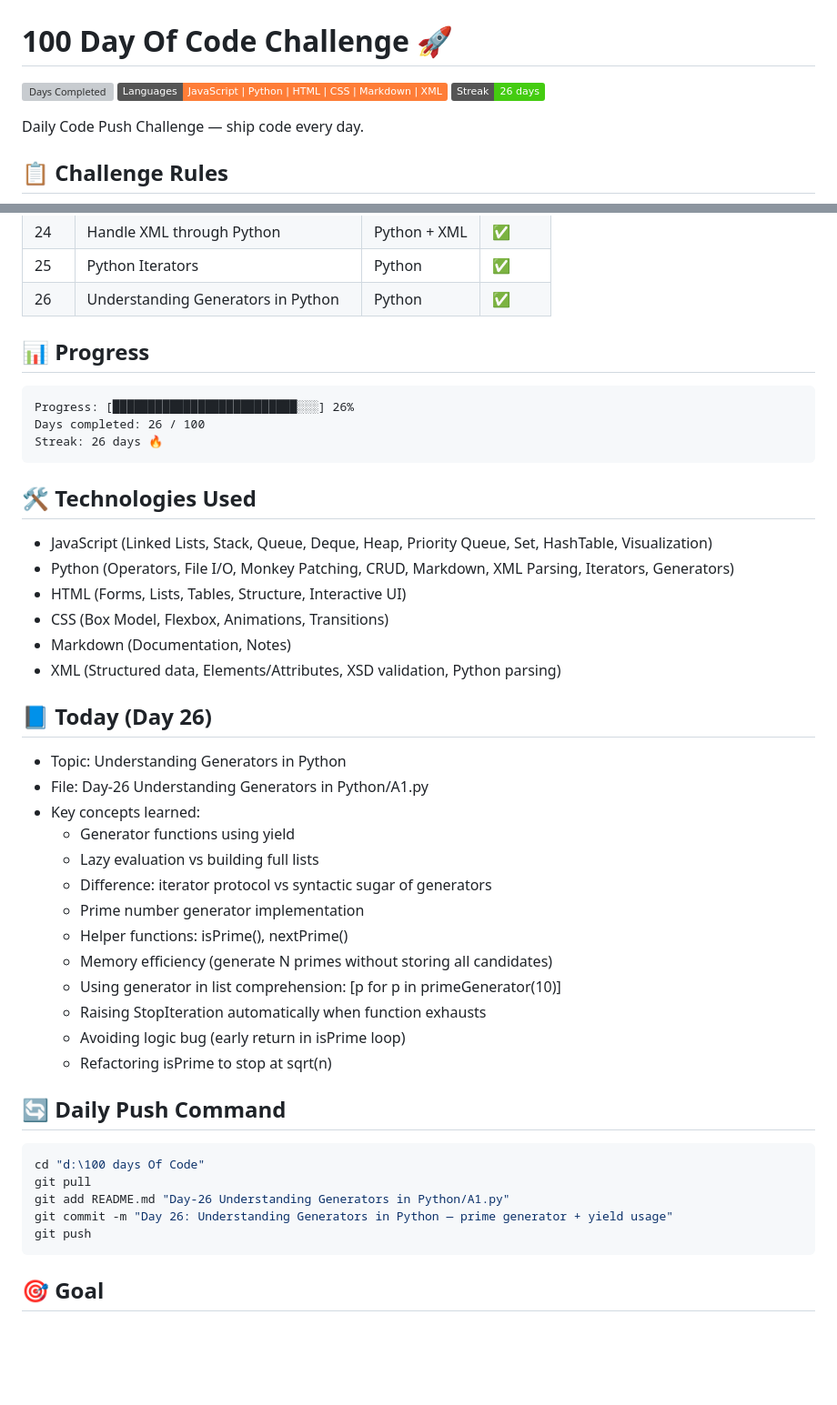
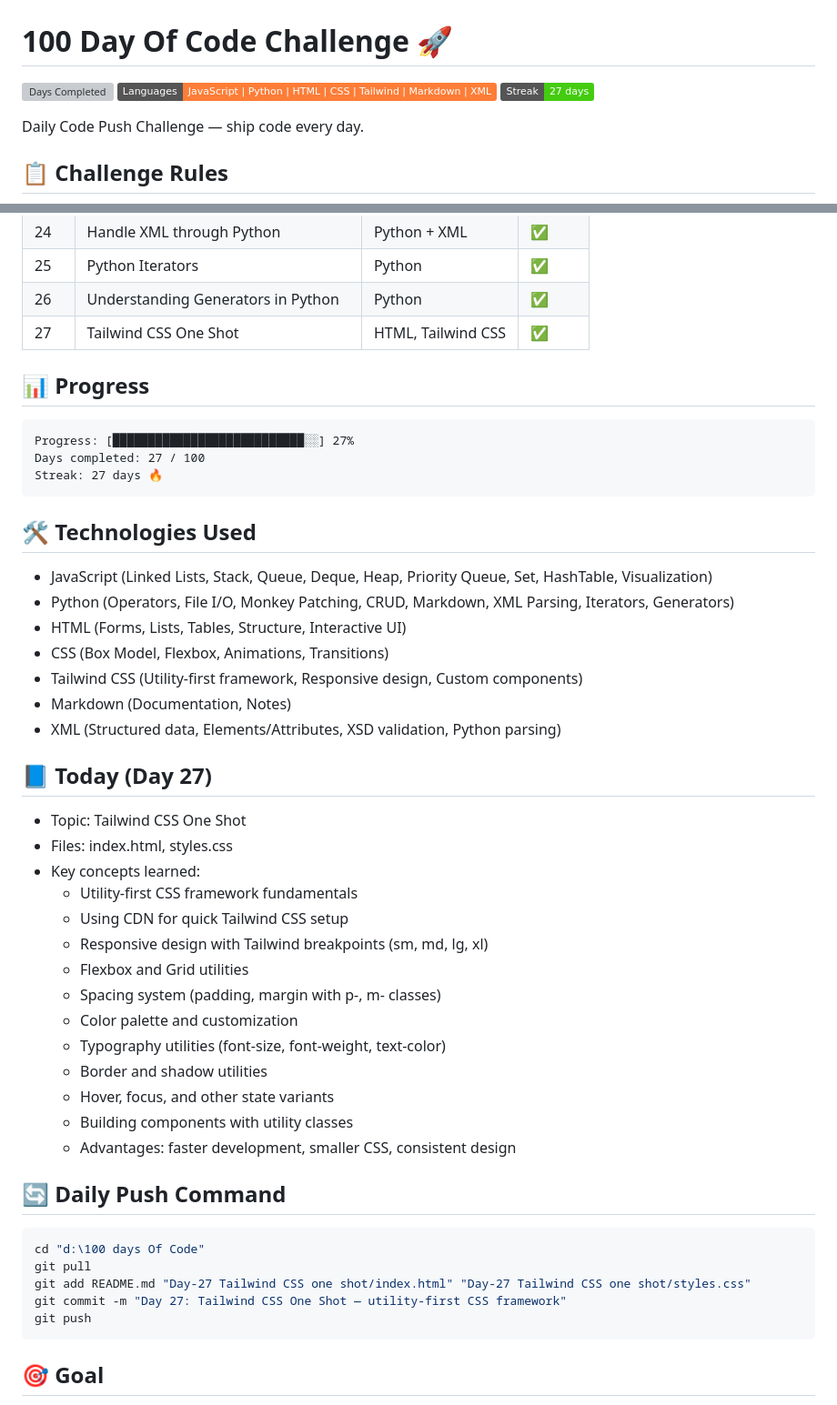
Before and after one commit to vikaschuahan/100-Day-Of-Code, a Markdown page: README.md, 2 parts joined by grey strips. Shown: that part at 91% size. Rendered like a GitHub page; badges without logos; blank space fills up the shorter version; grey boxes are pictures that could not be loaded.

````diff
--- a/README.md
+++ b/README.md
@@ -1,8 +1,8 @@
 # 100 Day Of Code Challenge 🚀
 
-![Days Completed](https://img.shields.io/badge/Days%20Completed-26%2F100-blue)
-![Languages](https://img.shields.io/badge/Languages-JavaScript%20%7C%20Python%20%7C%20HTML%20%7C%20CSS%20%7C%20Markdown%20%7C%20XML-orange)
-![Status](https://img.shields.io/badge/Streak-26_days-success)
+![Days Completed](https://img.shields.io/badge/Days%20Completed-27%2F100-blue)
+![Languages](https://img.shields.io/badge/Languages-JavaScript%20%7C%20Python%20%7C%20HTML%20%7C%20CSS%20%7C%20Tailwind%20%7C%20Markdown%20%7C%20XML-orange)
+![Status](https://img.shields.io/badge/Streak-27_days-success)
 
 Daily Code Push Challenge — ship code every day.
 
@@ -41,12 +41,13 @@ Daily Code Push Challenge — ship code every day.
 | 24 | Handle XML through Python | Python + XML | ✅ |
 | 25 | Python Iterators | Python | ✅ |
 | 26 | Understanding Generators in Python | Python | ✅ |
+| 27 | Tailwind CSS One Shot | HTML, Tailwind CSS | ✅ |
 
 ## 📊 Progress
 ```
-Progress: [██████████████████████████░░░] 26%
-Days completed: 26 / 100
-Streak: 26 days 🔥
+Progress: [███████████████████████████░░] 27%
+Days completed: 27 / 100
+Streak: 27 days 🔥
 ```
 
 ## 🛠️ Technologies Used
@@ -54,30 +55,32 @@ Streak: 26 days 🔥
 - Python (Operators, File I/O, Monkey Patching, CRUD, Markdown, XML Parsing, Iterators, Generators)
 - HTML (Forms, Lists, Tables, Structure, Interactive UI)
 - CSS (Box Model, Flexbox, Animations, Transitions)
+- Tailwind CSS (Utility-first framework, Responsive design, Custom components)
 - Markdown (Documentation, Notes)
 - XML (Structured data, Elements/Attributes, XSD validation, Python parsing)
 
-## 📘 Today (Day 26)
-- Topic: Understanding Generators in Python
-- File: Day-26 Understanding Generators in Python/A1.py
+## 📘 Today (Day 27)
+- Topic: Tailwind CSS One Shot
+- Files: index.html, styles.css
 - Key concepts learned:
-  - Generator functions using yield
-  - Lazy evaluation vs building full lists
-  - Difference: iterator protocol vs syntactic sugar of generators
-  - Prime number generator implementation
-  - Helper functions: isPrime(), nextPrime()
-  - Memory efficiency (generate N primes without storing all candidates)
-  - Using generator in list comprehension: [p for p in primeGenerator(10)]
-  - Raising StopIteration automatically when function exhausts
-  - Avoiding logic bug (early return in isPrime loop)
-  - Refactoring isPrime to stop at sqrt(n)
+  - Utility-first CSS framework fundamentals
+  - Using CDN for quick Tailwind CSS setup
+  - Responsive design with Tailwind breakpoints (sm, md, lg, xl)
+  - Flexbox and Grid utilities
+  - Spacing system (padding, margin with p-, m- classes)
+  - Color palette and customization
+  - Typography utilities (font-size, font-weight, text-color)
+  - Border and shadow utilities
+  - Hover, focus, and other state variants
+  - Building components with utility classes
+  - Advantages: faster development, smaller CSS, consistent design
 
 ## 🔄 Daily Push Command
 ```powershell
 cd "d:\100 days Of Code"
 git pull
-git add README.md "Day-26 Understanding Generators in Python/A1.py"
-git commit -m "Day 26: Understanding Generators in Python — prime generator + yield usage"
+git add README.md "Day-27 Tailwind CSS one shot/index.html" "Day-27 Tailwind CSS one shot/styles.css"
+git commit -m "Day 27: Tailwind CSS One Shot — utility-first CSS framework"
 git push
 ```
 
````
